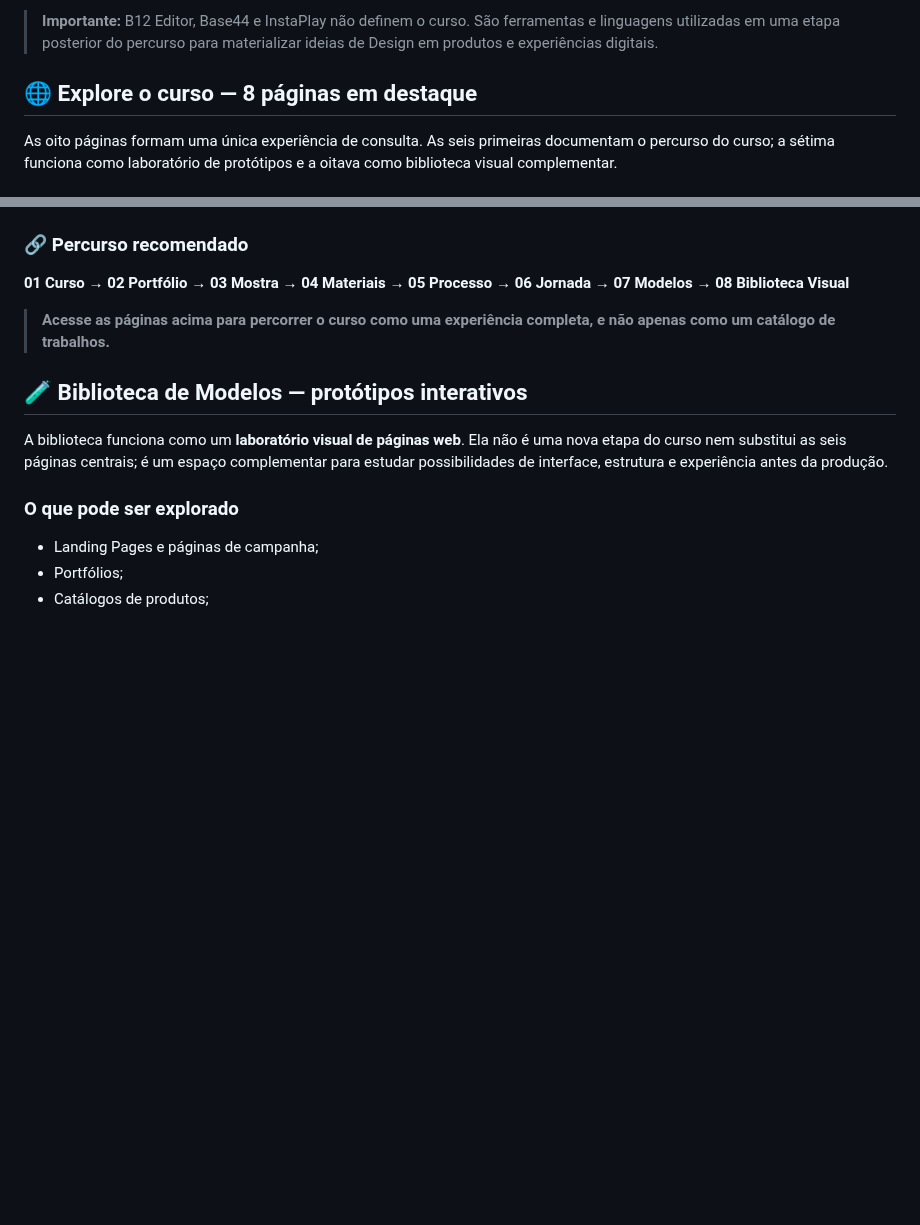
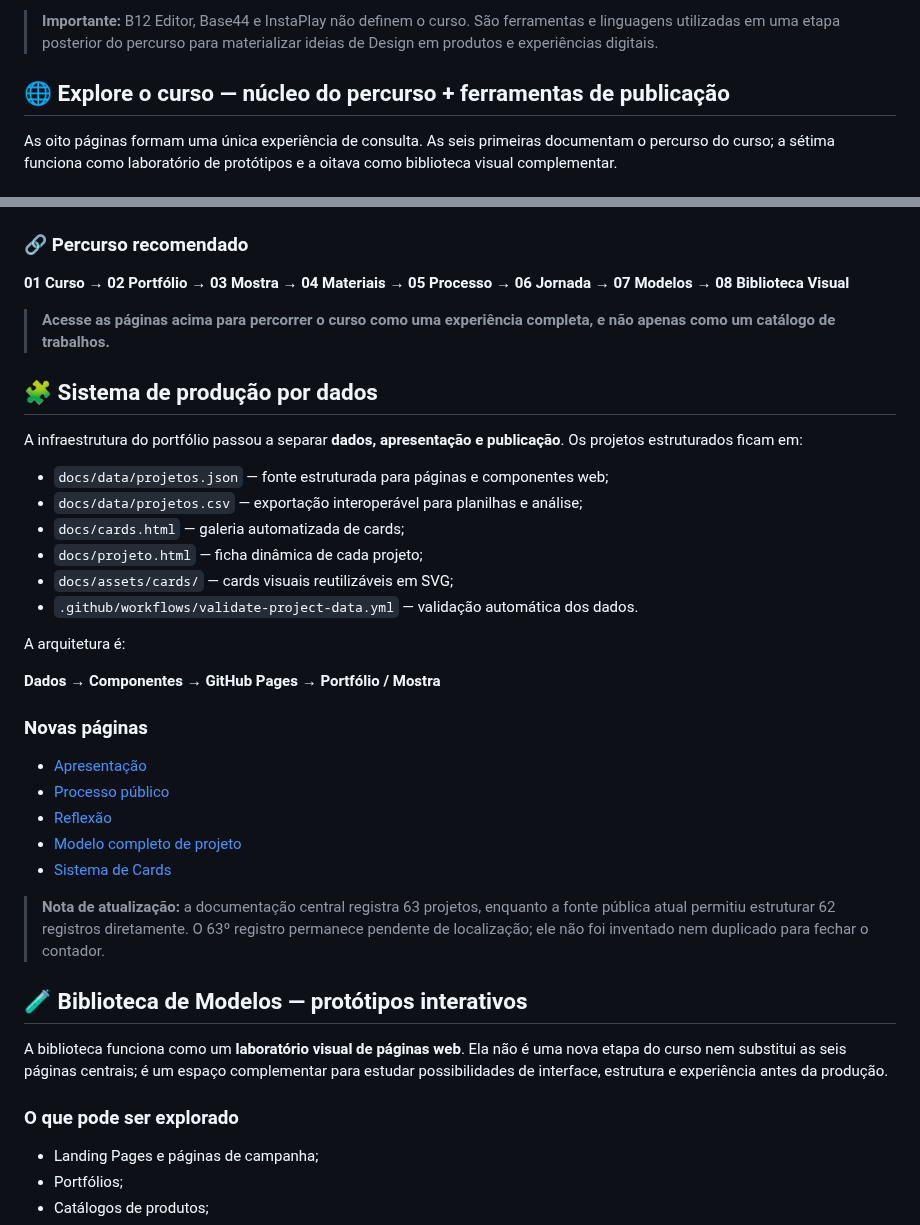
Before and after one commit to sayjinblackbelt/26_Design_Grafico, a Markdown page: README.md, 2 parts joined by grey strips. Drawn GitHub-style; blank space fills up the shorter version.

Commit message:
docs: update README with Pages and card system

```diff
--- a/README.md
+++ b/README.md
@@ -8,7 +8,7 @@ Este repositório documenta **um único curso de Design Gráfico**, organizado e
 
 > **Importante:** B12 Editor, Base44 e InstaPlay não definem o curso. São ferramentas e linguagens utilizadas em uma etapa posterior do percurso para materializar ideias de Design em produtos e experiências digitais.
 
-## 🌐 Explore o curso — 8 páginas em destaque
+## 🌐 Explore o curso — núcleo do percurso + ferramentas de publicação
 
 As oito páginas formam uma única experiência de consulta. As seis primeiras documentam o percurso do curso; a sétima funciona como laboratório de protótipos e a oitava como biblioteca visual complementar.
 
@@ -83,6 +83,32 @@ Biblioteca complementar para estudar **logos, banners, paletas de cores, tipogra
 **01 Curso → 02 Portfólio → 03 Mostra → 04 Materiais → 05 Processo → 06 Jornada → 07 Modelos → 08 Biblioteca Visual**
 
 > **Acesse as páginas acima para percorrer o curso como uma experiência completa, e não apenas como um catálogo de trabalhos.**
+
+
+## 🧩 Sistema de produção por dados
+
+A infraestrutura do portfólio passou a separar **dados, apresentação e publicação**. Os projetos estruturados ficam em:
+
+- `docs/data/projetos.json` — fonte estruturada para páginas e componentes web;
+- `docs/data/projetos.csv` — exportação interoperável para planilhas e análise;
+- `docs/cards.html` — galeria automatizada de cards;
+- `docs/projeto.html` — ficha dinâmica de cada projeto;
+- `docs/assets/cards/` — cards visuais reutilizáveis em SVG;
+- `.github/workflows/validate-project-data.yml` — validação automática dos dados.
+
+A arquitetura é:
+
+**Dados → Componentes → GitHub Pages → Portfólio / Mostra**
+
+### Novas páginas
+
+- [Apresentação](https://sayjinblackbelt.github.io/26_Design_Grafico/apresentacao.html)
+- [Processo público](https://sayjinblackbelt.github.io/26_Design_Grafico/processo-publico.html)
+- [Reflexão](https://sayjinblackbelt.github.io/26_Design_Grafico/reflexao.html)
+- [Modelo completo de projeto](https://sayjinblackbelt.github.io/26_Design_Grafico/modelo-projeto.html)
+- [Sistema de Cards](https://sayjinblackbelt.github.io/26_Design_Grafico/cards.html)
+
+> **Nota de atualização:** a documentação central registra 63 projetos, enquanto a fonte pública atual permitiu estruturar 62 registros diretamente. O 63º registro permanece pendente de localização; ele não foi inventado nem duplicado para fechar o contador.
 
 ## 🧪 Biblioteca de Modelos — protótipos interativos
 
```
